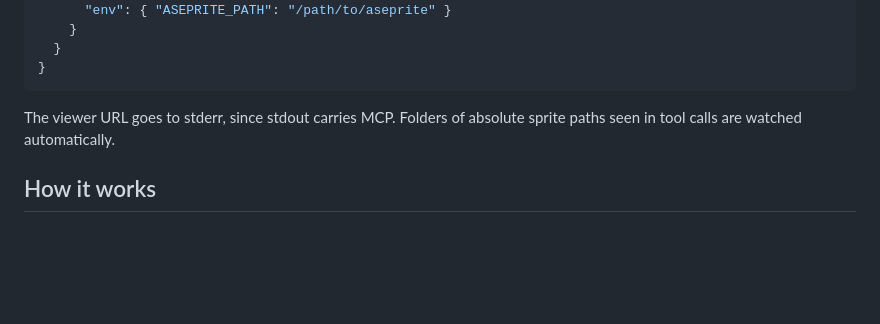
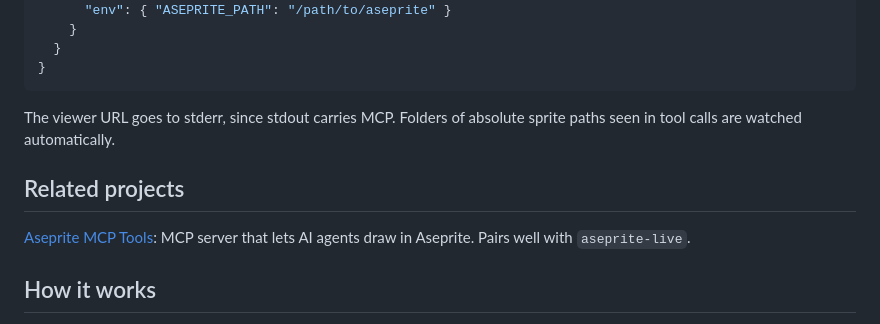
Before and after one commit to N7z/aseprite-live, a Markdown page: README.md, the part around the change. Rendered like a GitHub page; blank space fills up the shorter version.

Commit message:
Link aseprite-mcp in the README

```diff
--- a/README.md
+++ b/README.md
@@ -76,6 +76,10 @@ For example, in Claude Code's `.mcp.json`:
 
 The viewer URL goes to stderr, since stdout carries MCP. Folders of absolute sprite paths seen in tool calls are watched automatically.
 
+## Related projects
+
+[Aseprite MCP Tools](https://github.com/diivi/aseprite-mcp): MCP server that lets AI agents draw in Aseprite. Pairs well with `aseprite-live`.
+
 ## How it works
 
 - Polls the folder every 150 ms, so it works anywhere, including `/mnt/c` on WSL.
```
